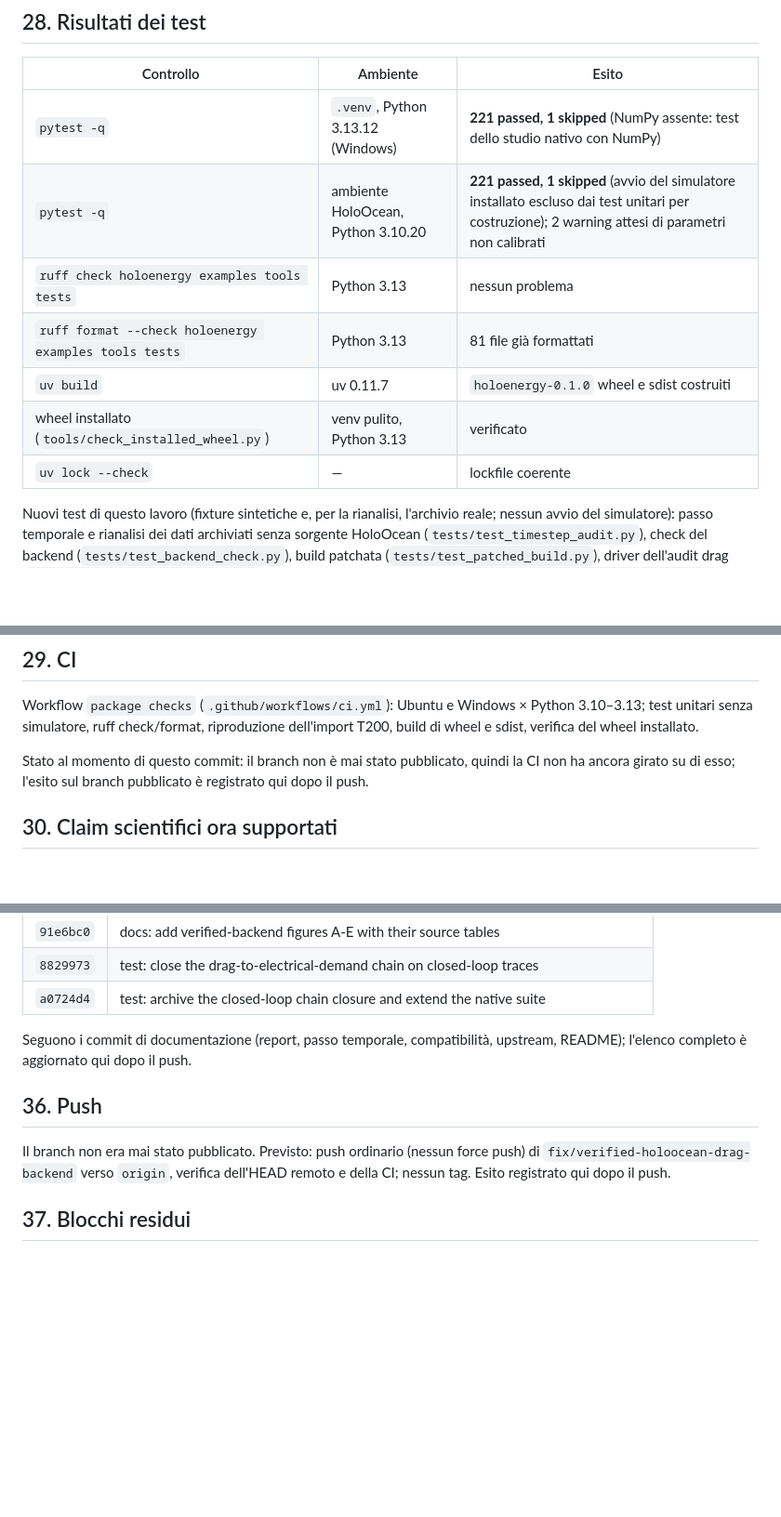
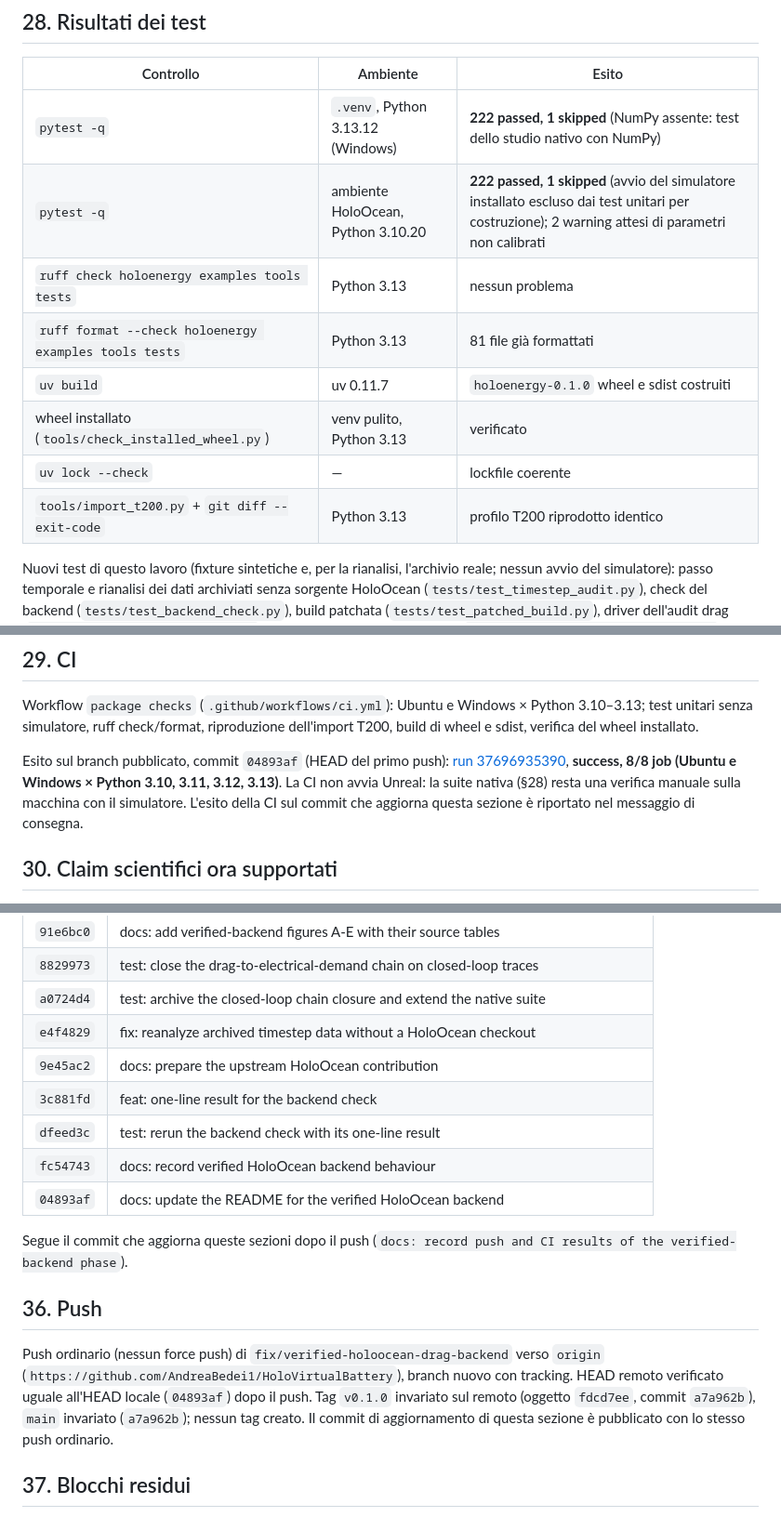
Before and after one commit to AndreaBedei1/HoloVirtualBattery, a Markdown page: docs/verified_backend_report.md, 3 parts joined by grey strips. Shown at 93% size. Rendered like a GitHub page; blank space fills up the shorter version.

Commit message:
docs: record push and CI results of the verified-backend phase
The branch was pushed without force; the remote head matched the local
head (04893af), v0.1.0 and main were unchanged, and GitHub Actions run
37696935390 passed on all eight Ubuntu/Windows x Python 3.10-3.13 jobs.
The report now lists every commit of the phase and the final local test
counts (222 passed, 1 skipped in both environments).

```diff
--- a/docs/verified_backend_report.md
+++ b/docs/verified_backend_report.md
@@ -538,13 +538,14 @@ SVG e PDF con il CSV da cui è disegnata; generate da
 
 | Controllo | Ambiente | Esito |
 | --- | --- | --- |
-| `pytest -q` | `.venv`, Python 3.13.12 (Windows) | **221 passed, 1 skipped** (NumPy assente: test dello studio nativo con NumPy) |
-| `pytest -q` | ambiente HoloOcean, Python 3.10.20 | **221 passed, 1 skipped** (avvio del simulatore installato escluso dai test unitari per costruzione); 2 warning attesi di parametri non calibrati |
+| `pytest -q` | `.venv`, Python 3.13.12 (Windows) | **222 passed, 1 skipped** (NumPy assente: test dello studio nativo con NumPy) |
+| `pytest -q` | ambiente HoloOcean, Python 3.10.20 | **222 passed, 1 skipped** (avvio del simulatore installato escluso dai test unitari per costruzione); 2 warning attesi di parametri non calibrati |
 | `ruff check holoenergy examples tools tests` | Python 3.13 | nessun problema |
 | `ruff format --check holoenergy examples tools tests` | Python 3.13 | 81 file già formattati |
 | `uv build` | uv 0.11.7 | `holoenergy-0.1.0` wheel e sdist costruiti |
 | wheel installato (`tools/check_installed_wheel.py`) | venv pulito, Python 3.13 | verificato |
 | `uv lock --check` | — | lockfile coerente |
+| `tools/import_t200.py` + `git diff --exit-code` | Python 3.13 | profilo T200 riprodotto identico |
 
 Nuovi test di questo lavoro (fixture sintetiche e, per la rianalisi, l'archivio reale;
 nessun avvio del simulatore): passo temporale
@@ -579,9 +580,10 @@ Workflow `package checks` (`.github/workflows/ci.yml`): Ubuntu e Windows × Pyth
 3.10–3.13; test unitari senza simulatore, ruff check/format, riproduzione
 dell'import T200, build di wheel e sdist, verifica del wheel installato.
 
-Stato al momento di questo commit: il branch non è mai stato pubblicato, quindi la
-CI non ha ancora girato su di esso; l'esito sul branch pubblicato è registrato qui
-dopo il push.
+Esito sul branch pubblicato, commit `04893af` (HEAD del primo push):
+[run 37696935390](https://github.com/AndreaBedei1/HoloVirtualBattery/actions/runs/37696935390), **success, 8/8 job (Ubuntu e Windows × Python 3.10, 3.11, 3.12, 3.13)**. La CI non avvia Unreal: la suite nativa
+(§28) resta una verifica manuale sulla macchina con il simulatore. L'esito della CI
+sul commit che aggiorna questa sezione è riportato nel messaggio di consegna.
 
 ## 30. Claim scientifici ora supportati
 
@@ -690,15 +692,23 @@ riscritto, nessun tag creato o spostato. Dal punto di partenza `07deed7`:
 | `91e6bc0` | docs: add verified-backend figures A-E with their source tables |
 | `8829973` | test: close the drag-to-electrical-demand chain on closed-loop traces |
 | `a0724d4` | test: archive the closed-loop chain closure and extend the native suite |
+| `e4f4829` | fix: reanalyze archived timestep data without a HoloOcean checkout |
+| `9e45ac2` | docs: prepare the upstream HoloOcean contribution |
+| `3c881fd` | feat: one-line result for the backend check |
+| `dfeed3c` | test: rerun the backend check with its one-line result |
+| `fc54743` | docs: record verified HoloOcean backend behaviour |
+| `04893af` | docs: update the README for the verified HoloOcean backend |
 
-Seguono i commit di documentazione (report, passo temporale, compatibilità,
-upstream, README); l'elenco completo è aggiornato qui dopo il push.
+Segue il commit che aggiorna queste sezioni dopo il push (`docs: record push and CI results of the verified-backend phase`).
 
 ## 36. Push
 
-Il branch non era mai stato pubblicato. Previsto: push ordinario (nessun force push)
-di `fix/verified-holoocean-drag-backend` verso `origin`, verifica dell'HEAD remoto e
-della CI; nessun tag. Esito registrato qui dopo il push.
+Push ordinario (nessun force push) di `fix/verified-holoocean-drag-backend` verso
+`origin` (`https://github.com/AndreaBedei1/HoloVirtualBattery`), branch nuovo con
+tracking. HEAD remoto verificato uguale all'HEAD locale (`04893af`) dopo il push.
+Tag `v0.1.0` invariato sul remoto (oggetto `fdcd7ee`, commit `a7a962b`), `main`
+invariato (`a7a962b`); nessun tag creato. Il commit di aggiornamento di questa
+sezione è pubblicato con lo stesso push ordinario.
 
 ## 37. Blocchi residui
 
```
